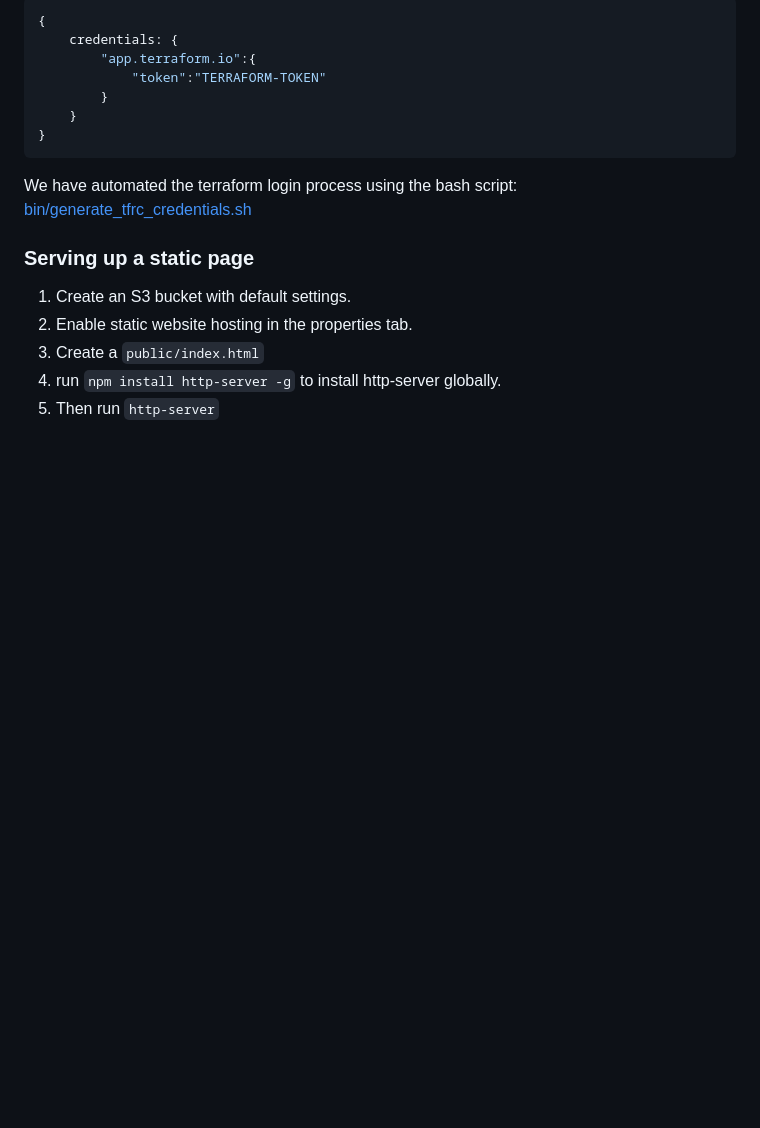
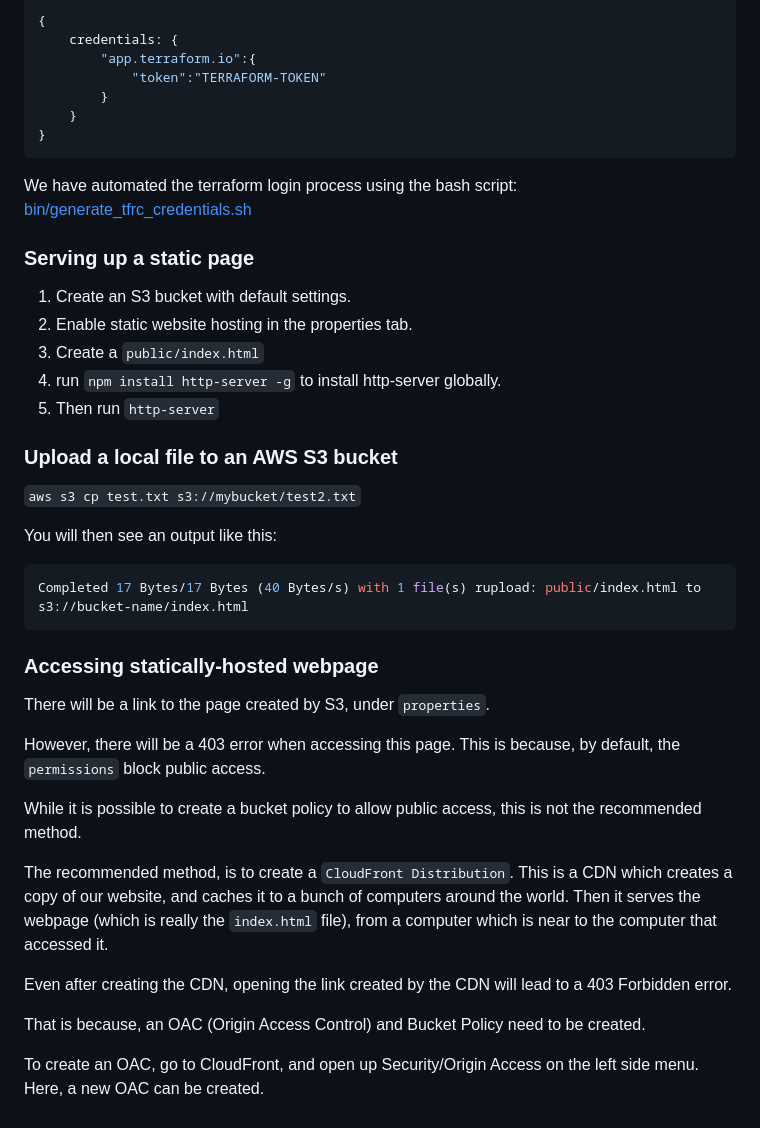
Before and after one commit to ReubenThomasJohn/terraform-beginner-bootcamp-2023, a Markdown page: README.md, the part around the change. GitHub-like rendering; blank space fills up the shorter version.

Commit message:
updated documentation to create S3 + CDN and serve up index.html

````diff
--- a/README.md
+++ b/README.md
@@ -225,3 +225,29 @@ We have automated the terraform login process using the bash script:
 3. Create a `public/index.html`
 4. run `npm install http-server -g` to install http-server globally.
 5. Then run `http-server`
+
+### Upload a local file to an AWS S3 bucket
+
+`aws s3 cp test.txt s3://mybucket/test2.txt`
+
+You will then see an output like this:
+
+```bash
+Completed 17 Bytes/17 Bytes (40 Bytes/s) with 1 file(s) rupload: public/index.html to s3://bucket-name/index.html
+```
+
+### Accessing statically-hosted webpage
+
+There will be a link to the page created by S3, under `properties`.
+
+However, there will be a 403 error when accessing this page. This is because, by default, the `permissions` block public access.
+
+While it is possible to create a bucket policy to allow public access, this is not the recommended method.
+
+The recommended method, is to create a `CloudFront Distribution`. This is a CDN which creates a copy of our website, and caches it to a bunch of computers around the world. Then it serves the webpage (which is really the `index.html` file), from a computer which is near to the computer that accessed it.
+
+Even after creating the CDN, opening the link created by the CDN will lead to a 403 Forbidden error.
+
+That is because, an OAC (Origin Access Control) and Bucket Policy need to be created.
+
+To create an OAC, go to CloudFront, and open up Security/Origin Access on the left side menu. Here, a new OAC can be created.
````
